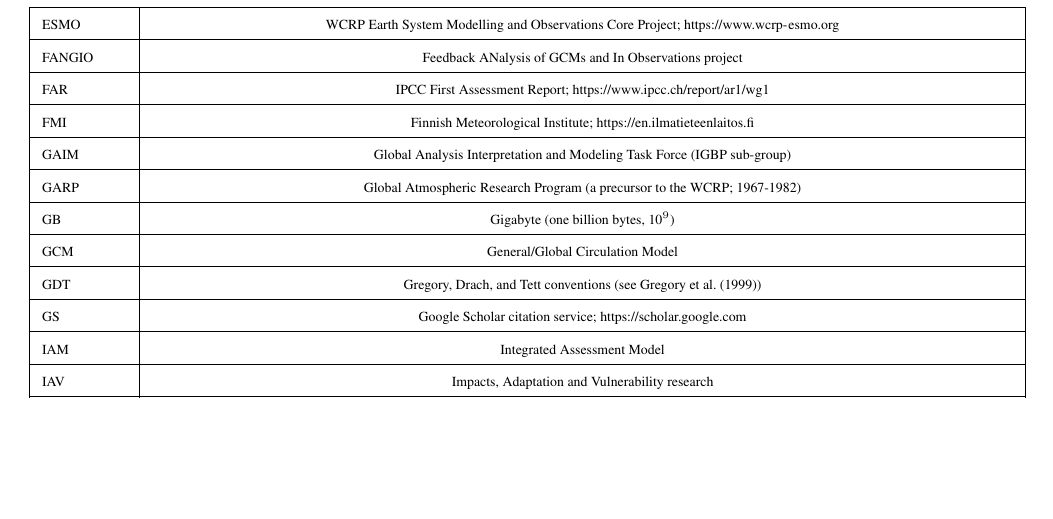
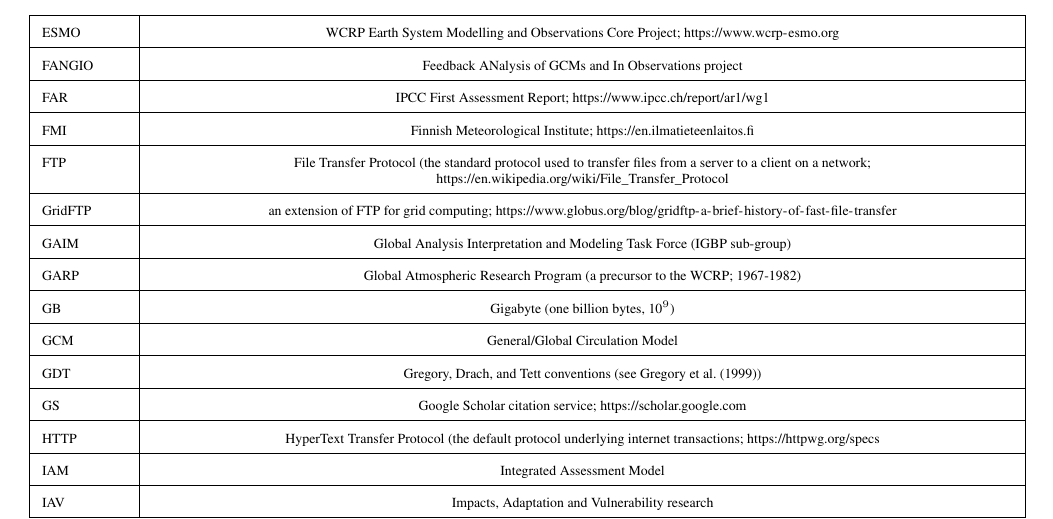
Before and after one commit to durack1/CMIPSummary, a LaTeX document (template.tex): part of page 33 of 48, cut so that both start at the same text, the shorter picture padded with empty space. Compiled offline with pdfLaTeX; a missing font is replaced by an installed copy or a similar font; a LaTeX package or settings file that is missing is left out.

Commit message:
update acronyms

```diff
--- a/template.tex
+++ b/template.tex
@@ -1446,12 +1446,15 @@
 FANGIO & Feedback ANalysis of GCMs and In Observations project\\ \hline
 FAR & IPCC First Assessment Report; \url{https://www.ipcc.ch/report/ar1/wg1}\\ \hline
 FMI & Finnish Meteorological Institute; \url{https://en.ilmatieteenlaitos.fi}\\ \hline
+FTP & File Transfer Protocol (the standard protocol used to transfer files from a server to a client on a network; \url{https://en.wikipedia.org/wiki/File_Transfer_Protocol}\\ \hline
+GridFTP & an extension of FTP for grid computing; \url{https://www.globus.org/blog/gridftp-a-brief-history-of-fast-file-transfer}\\ \hline
 GAIM & Global Analysis Interpretation and Modeling Task Force (IGBP sub-group)\\ \hline
 GARP & Global Atmospheric Research Program (a precursor to the WCRP; 1967-1982)\\ \hline
 GB & Gigabyte (one billion bytes, 10$^{9}$)\\ \hline
 GCM & General/Global Circulation Model\\ \hline
 GDT & Gregory, Drach, and Tett conventions (see \cite{gregory_gdt_1999})\\ \hline
 GS & Google Scholar citation service; \url{https://scholar.google.com}\\ \hline
+HTTP & HyperText Transfer Protocol (the default protocol underlying internet transactions; \url{https://httpwg.org/specs}\\ \hline
 IAM & Integrated Assessment Model\\ \hline
 IAV & Impacts, Adaptation and Vulnerability research\\ \hline
 ICRCCM & Intercomparison of Radiation Codes used in Climate Models project\\ \hline
```
Also changed, not shown: template.tex (9 more changed lines).
